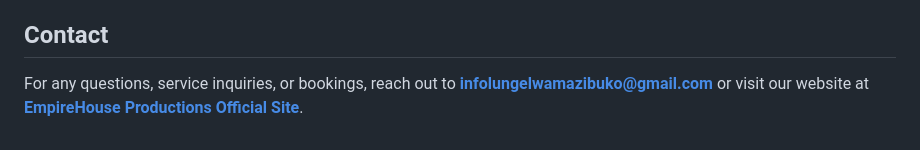
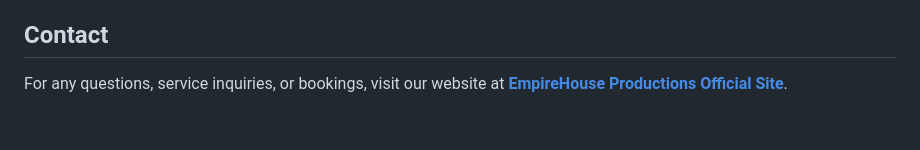
Before and after one commit to LungelwaMazibuko/101Programmers-EmpireHouse-Website, a Markdown page: README.md, the part around the change. Rendered like a GitHub page.

```diff
--- a/README.md
+++ b/README.md
@@ -75,4 +75,4 @@ This project is licensed under the [MIT License](LICENSE).
 
 ## Contact
 
-For any questions, service inquiries, or bookings, reach out to **infolungelwamazibuko@gmail.com** or visit our website at [**EmpireHouse Productions Official Site**](YOUR_WEBSITE_URL).
+For any questions, service inquiries, or bookings, visit our website at [**EmpireHouse Productions Official Site**](YOUR_WEBSITE_URL).
```
